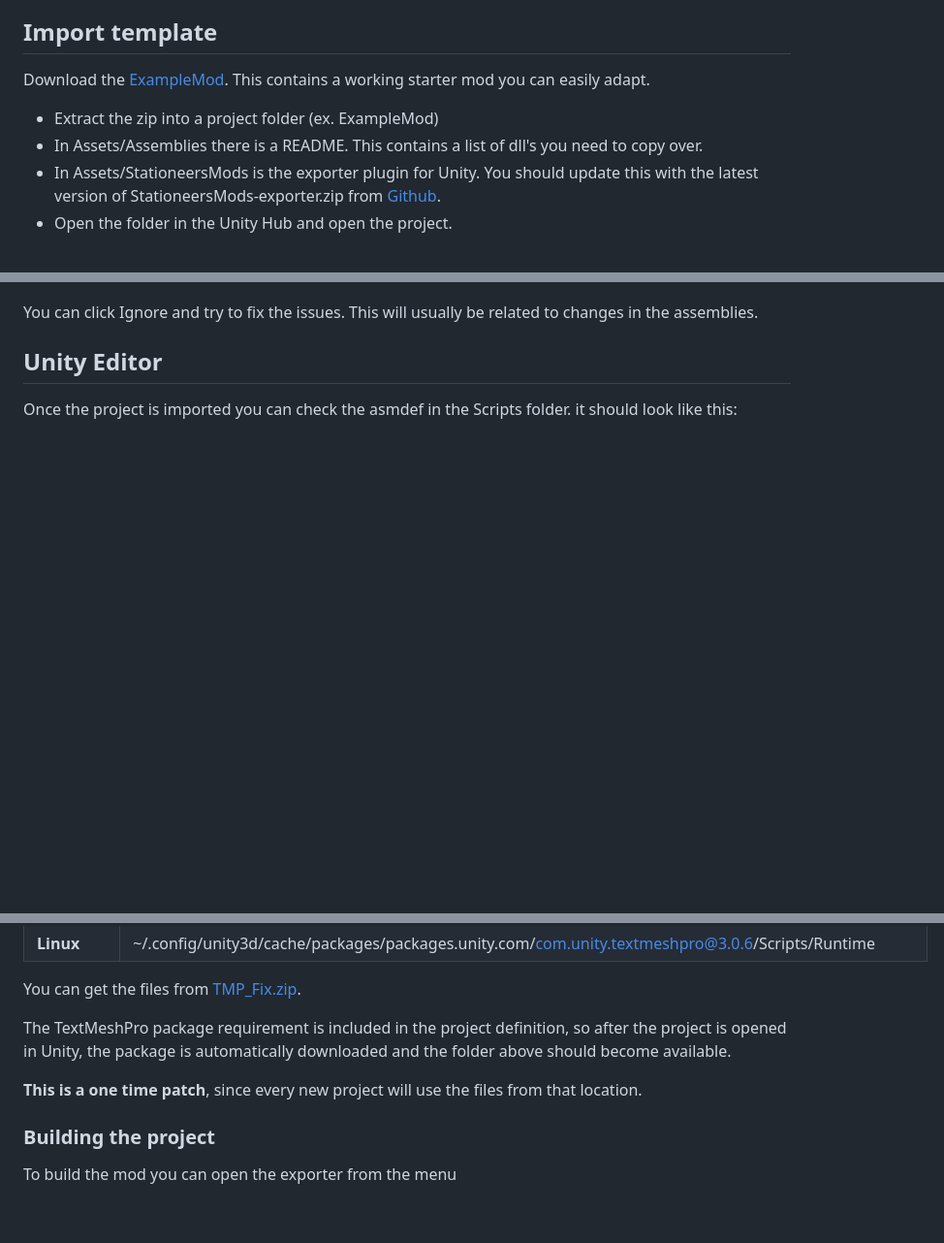
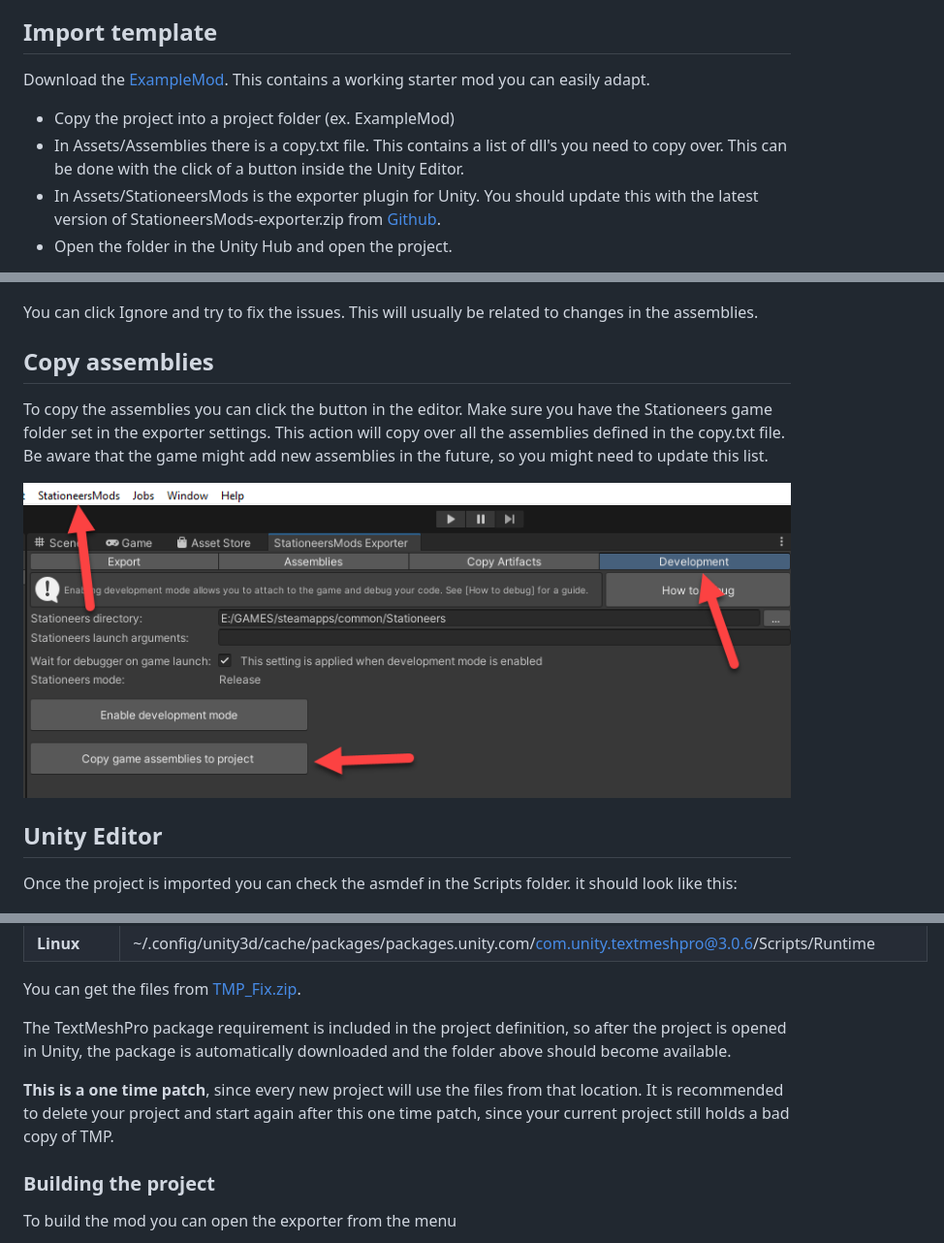
Before and after one commit to jixxed/StationeersMods, a Markdown page: doc/CREATE-MOD-UNITY.md, 3 parts joined by grey strips. Shown: that part at 97% size. Rendered like a GitHub page; pictures changed too: doc/copy_assemblies.png (added); blank space fills up the shorter version.

Commit message:
Update documentation - moved examples to own repo Add assemblies copy information

```diff
--- a/doc/CREATE-MOD-UNITY.md
+++ b/doc/CREATE-MOD-UNITY.md
@@ -8,6 +8,6 @@ Download the [ExampleMod](ExampleMod.zip). This contains a working starter mod y
 
-- Extract the zip into a project folder (ex. ExampleMod)
-- In Assets/Assemblies there is a README. This contains a list of dll's you need to copy over.
+- Copy the project into a project folder (ex. ExampleMod)
+- In Assets/Assemblies there is a copy.txt file. This contains a list of dll's you need to copy over. This can be done with the click of a button inside the Unity Editor.
 - In Assets/StationeersMods is the exporter plugin for Unity. You should update this with the latest version of StationeersMods-exporter.zip from [Github](https://github.com/jixxed/StationeersMods/releases).
 - Open the folder in the Unity Hub and open the project.
 
@@ -16,6 +16,12 @@ If the project fails to compile you will get an error:
 ![Image](import_error.png)
 
 You can click Ignore and try to fix the issues. This will usually be related to changes in the assemblies.
+
+## Copy assemblies
+To copy the assemblies you can click the button in the editor. Make sure you have the Stationeers game folder set in the exporter settings.
+This action will copy over all the assemblies defined in the copy.txt file. Be aware that the game might add new assemblies in the future, so you might need to update this list.
+
+![img.png](copy_assemblies.png)
 
 ## Unity Editor
 Once the project is imported you can check the asmdef in the Scripts folder. it should look like this:
@@ -34,7 +40,7 @@ You can get the files from [TMP_Fix.zip](TMP_Fix.zip).
 
 The TextMeshPro package requirement is included in the project definition, so after the project is opened in Unity, the package is automatically downloaded and the folder above should become available.
 
-**This is a one time patch**, since every new project will use the files from that location.
+**This is a one time patch**, since every new project will use the files from that location. It is recommended to delete your project and start again after this one time patch, since your current project still holds a bad copy of TMP.
 
 ### Building the project
 To build the mod you can open the exporter from the menu
```
Also changed, not shown: other parts of doc/CREATE-MOD-UNITY.md (+1 -1 lines), doc/CREATE-MOD-CODE.md (+2 -2 lines), 2 other files.
